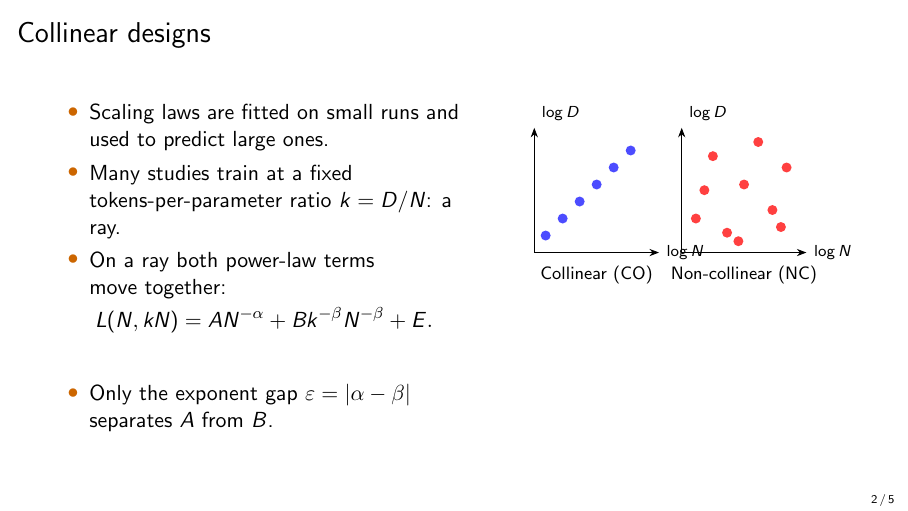
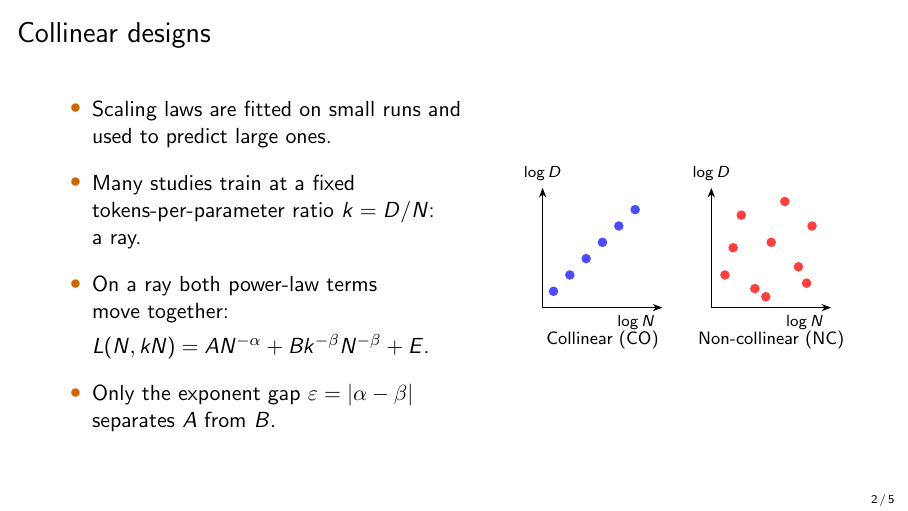
Before and after one commit to lab-v2/tpp-coverage, LaTeX slides (slides/tpp_neurips2026_slides.tex): page 2 of 5. Compiled offline with pdfLaTeX.

Commit message:
Slides: even spacing between the items of slide 2, figure centred vertically, axis labels clear
Co-Authored-By: Claude Opus 5.5 (1M context) <noreply@anthropic.com>
Claude-Session: https://claude.ai/code/session_012DGa3dYevActEzvqHgA1wL

```diff
--- a/slides/tpp_neurips2026_slides.tex
+++ b/slides/tpp_neurips2026_slides.tex
@@ -34,31 +34,29 @@
 \end{frame}
 
 \begin{frame}{Collinear designs}
-  \begin{columns}[T]
-    \begin{column}{0.55\textwidth}
-      \begin{itemize}
+  \begin{columns}[c]
+    \begin{column}{0.52\textwidth}
+      \begin{itemize}\setlength{\itemsep}{10pt}
         \item Scaling laws are fitted on small runs and used to predict large ones.
-        \item Many studies train at a fixed tokens-per-parameter ratio $k = D/N$: a ray.
-        \item On a ray both power-law terms move~together:
-      \end{itemize}
-      \[ L(N, kN) = A N^{-\alpha} + B k^{-\beta} N^{-\beta} + E. \]
-      \begin{itemize}
+        \item Many studies train at a fixed tokens-per-parameter ratio $k = D/N$: a~ray.
+        \item On a ray both power-law terms move~together:\\[4pt]
+          $L(N, kN) = A N^{-\alpha} + B k^{-\beta} N^{-\beta} + E$.
         \item Only the exponent gap $\varepsilon = |\alpha - \beta|$ separates $A$ from $B$.
       \end{itemize}
     \end{column}
-    \begin{column}{0.42\textwidth}
+    \begin{column}{0.44\textwidth}
       \centering
-      \begin{tikzpicture}[scale=0.5]
-        \foreach \x/\lab in {0/Collinear (CO), 5.2/Non-collinear (NC)} {
-          \draw[-{Stealth}] (\x,0) -- (\x+4.4,0) node[right] {\scriptsize $\log N$};
-          \draw[-{Stealth}] (\x,0) -- (\x,4.4) node[above right] {\scriptsize $\log D$};
-          \node at (\x+2.2,-0.8) {\footnotesize \lab};
+      \begin{tikzpicture}[scale=0.48]
+        \foreach \x/\lab in {0/Collinear (CO), 6.2/Non-collinear (NC)} {
+          \draw[-{Stealth}] (\x,0) -- (\x+4.4,0) node[below left] {\scriptsize $\log N$};
+          \draw[-{Stealth}] (\x,0) -- (\x,4.4) node[above] {\scriptsize $\log D$};
+          \node at (\x+2.2,-1.2) {\footnotesize \lab};
         }
         \foreach \i in {0,...,5} {
           \fill[blue!70] (0.4+0.6*\i, 0.6+0.6*\i) circle (5pt);
         }
         \foreach \i/\j in {0.5/1.2, 1.1/3.4, 1.6/0.7, 2.2/2.4, 2.7/3.9, 3.2/1.5, 3.7/3.0, 0.8/2.2, 2.0/0.4, 3.5/0.9} {
-          \fill[red!75] (5.2+\i, \j) circle (5pt);
+          \fill[red!75] (6.2+\i, \j) circle (5pt);
         }
       \end{tikzpicture}
     \end{column}
```
Also changed, not shown: slides/tpp_neurips2026_slides.pdf.
